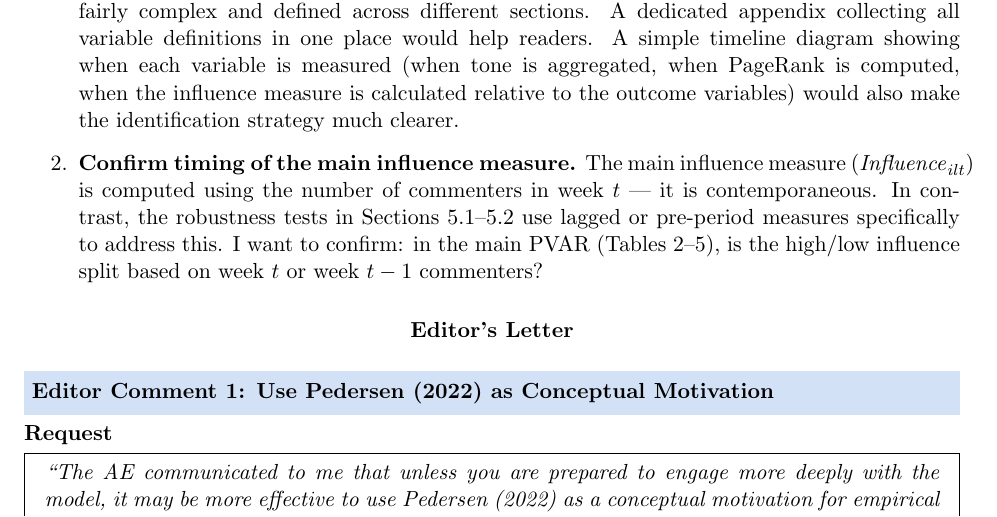
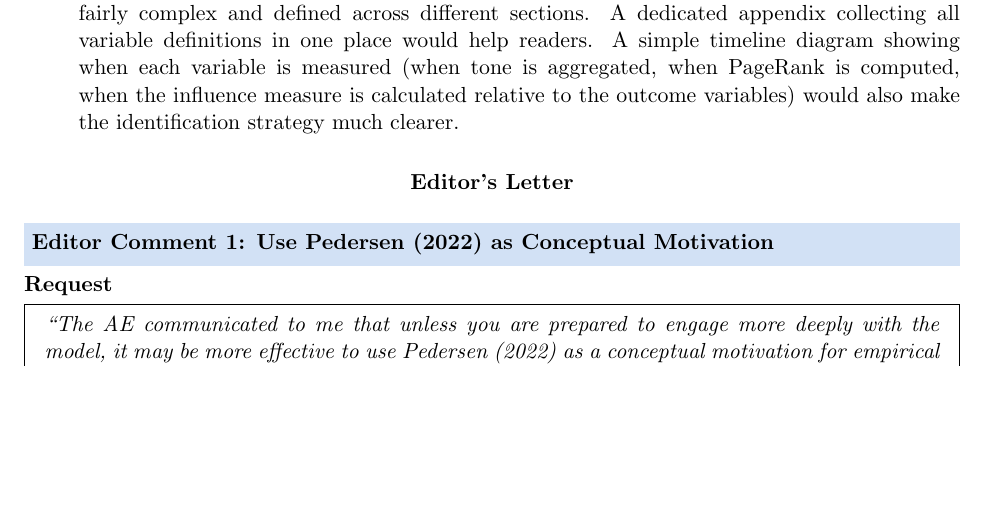
Before and after one commit to valxyzh/Reddit_Revision, a LaTeX document (20260826/full_review.tex): part of page 1 of 10, cut so that both start at the same text, the shorter picture padded with empty space. Compiled offline with pdfLaTeX.

Commit message:
Updates from Overleaf

```diff
--- a/20260826/full_review.tex
+++ b/20260826/full_review.tex
@@ -58,14 +58,6 @@
     measured (when tone is aggregated, when PageRank is computed, when the
     influence measure is calculated relative to the outcome variables) would
     also make the identification strategy much clearer.
-
-  \item \textbf{Confirm timing of the main influence measure.}
-    The main influence measure ($\mathit{Influence}_{ilt}$) is computed using
-    the number of commenters in week $t$ --- it is contemporaneous. In contrast,
-    the robustness tests in Sections~5.1--5.2 use lagged or pre-period measures
-    specifically to address this. I want to confirm: in the main PVAR
-    (Tables~2--5), is the high/low influence split based on week $t$ or
-    week $t-1$ commenters?
 
 \end{enumerate}
 
```
